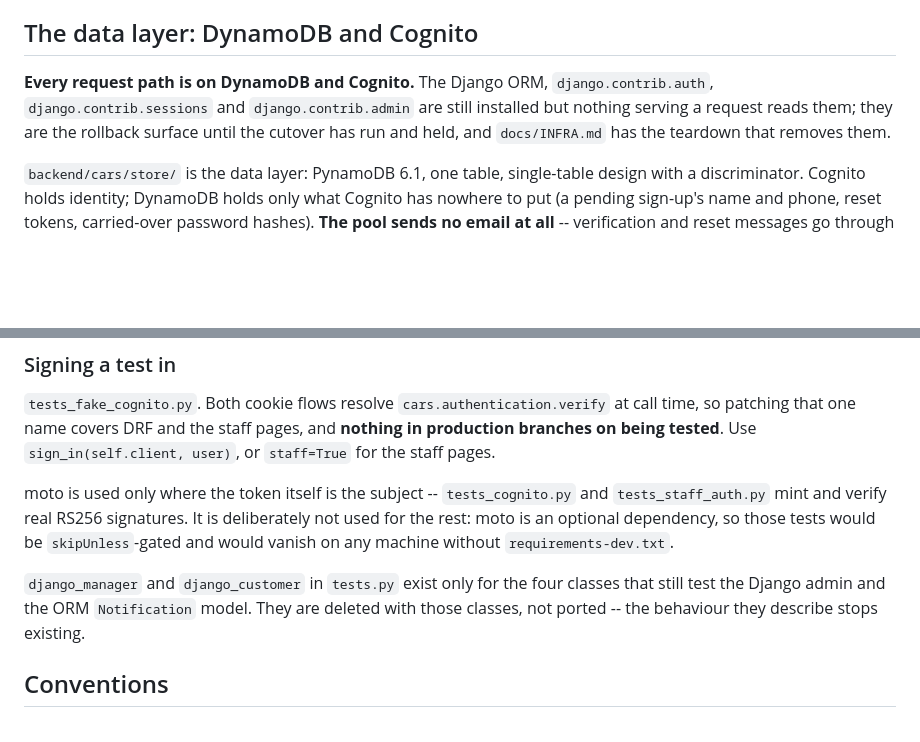
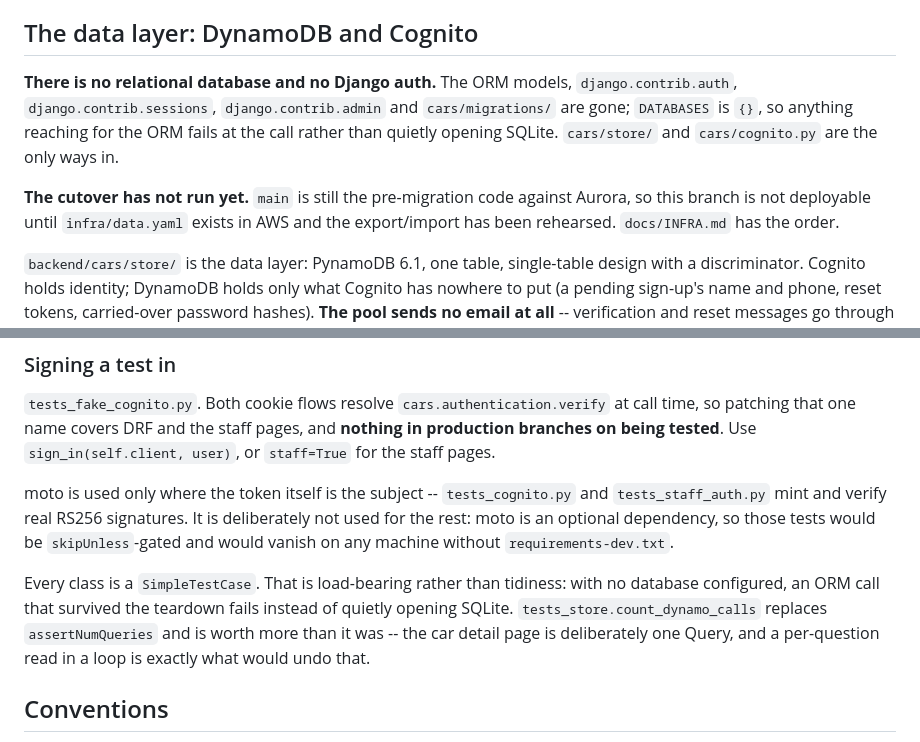
Before and after one commit to Munmud/dakkamotors, a Markdown page: CLAUDE.md, 2 parts joined by grey strips. Drawn GitHub-style; blank space fills up the shorter version.

Commit message:
Say in CLAUDE.md that the ORM has actually gone
The teardown commit left two paragraphs describing the state before it. One said
django.contrib.auth was still installed as the rollback surface; the other
described `django_manager`/`django_customer`, which went with the classes that
needed them.

Adds the thing a reader most needs and could not infer from the tree: the
cutover has not run. `main` is still the pre-migration code against Aurora, so
this branch is not deployable until infra/data.yaml exists in AWS.

Co-Authored-By: Claude Opus 5 (1M context) <noreply@anthropic.com>

```diff
--- a/CLAUDE.md
+++ b/CLAUDE.md
@@ -57,10 +57,15 @@ is not in a VPC, so nothing about it needs a Lambda.
 
 ## The data layer: DynamoDB and Cognito
 
-**Every request path is on DynamoDB and Cognito.** The Django ORM, `django.contrib.auth`,
-`django.contrib.sessions` and `django.contrib.admin` are still installed but nothing
-serving a request reads them; they are the rollback surface until the cutover has run and
-held, and `docs/INFRA.md` has the teardown that removes them.
+**There is no relational database and no Django auth.** The ORM models,
+`django.contrib.auth`, `django.contrib.sessions`, `django.contrib.admin` and
+`cars/migrations/` are gone; `DATABASES` is `{}`, so anything reaching for the ORM fails
+at the call rather than quietly opening SQLite. `cars/store/` and `cars/cognito.py` are
+the only ways in.
+
+**The cutover has not run yet.** `main` is still the pre-migration code against Aurora, so
+this branch is not deployable until `infra/data.yaml` exists in AWS and the export/import
+has been rehearsed. `docs/INFRA.md` has the order.
 
 `backend/cars/store/` is the data layer: PynamoDB 6.1, one table, single-table design with
 a discriminator. Cognito holds identity; DynamoDB holds only what Cognito has nowhere to
@@ -125,9 +130,11 @@ moto is used only where the token itself is the subject -- `tests_cognito.py` an
 for the rest: moto is an optional dependency, so those tests would be `skipUnless`-gated
 and would vanish on any machine without `requirements-dev.txt`.
 
-`django_manager` and `django_customer` in `tests.py` exist only for the four classes that
-still test the Django admin and the ORM `Notification` model. They are deleted with those
-classes, not ported -- the behaviour they describe stops existing.
+Every class is a `SimpleTestCase`. That is load-bearing rather than tidiness: with no
+database configured, an ORM call that survived the teardown fails instead of quietly
+opening SQLite. `tests_store.count_dynamo_calls` replaces `assertNumQueries` and is worth
+more than it was -- the car detail page is deliberately one Query, and a per-question read
+in a loop is exactly what would undo that.
 
 ## Conventions
 
```
